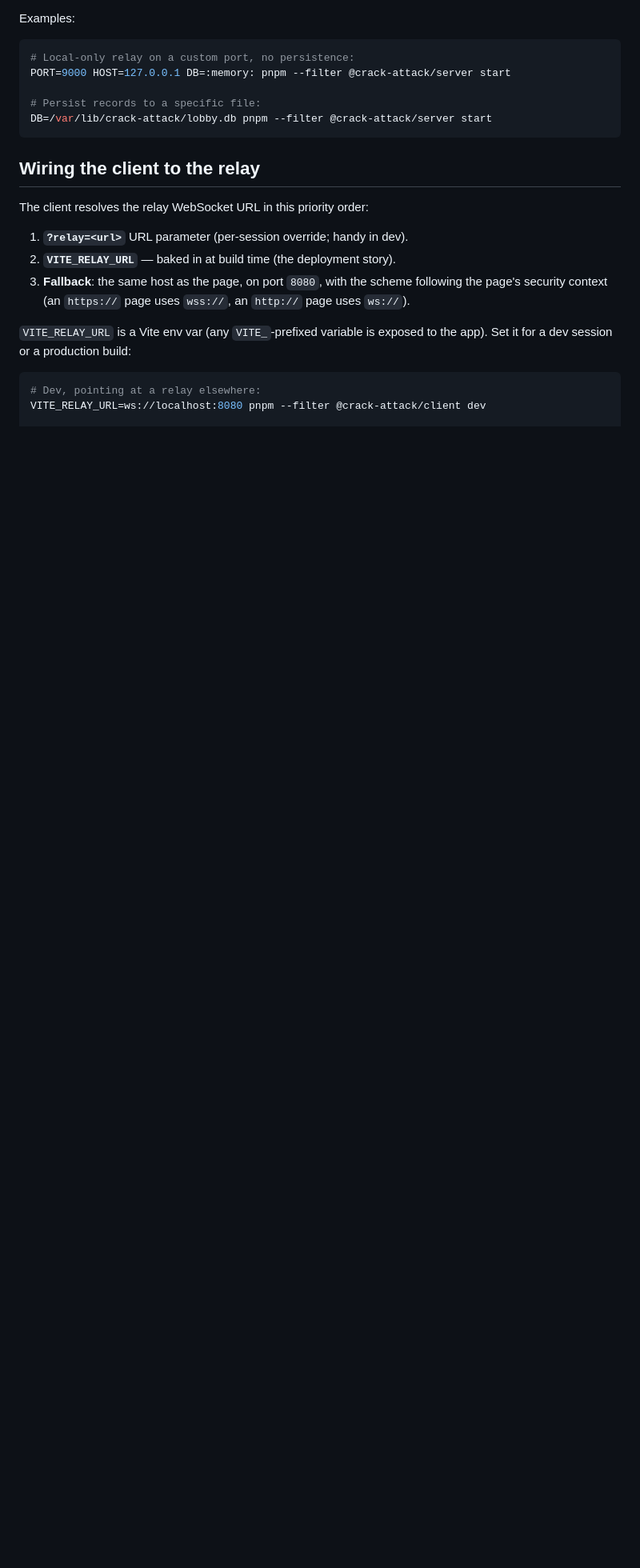
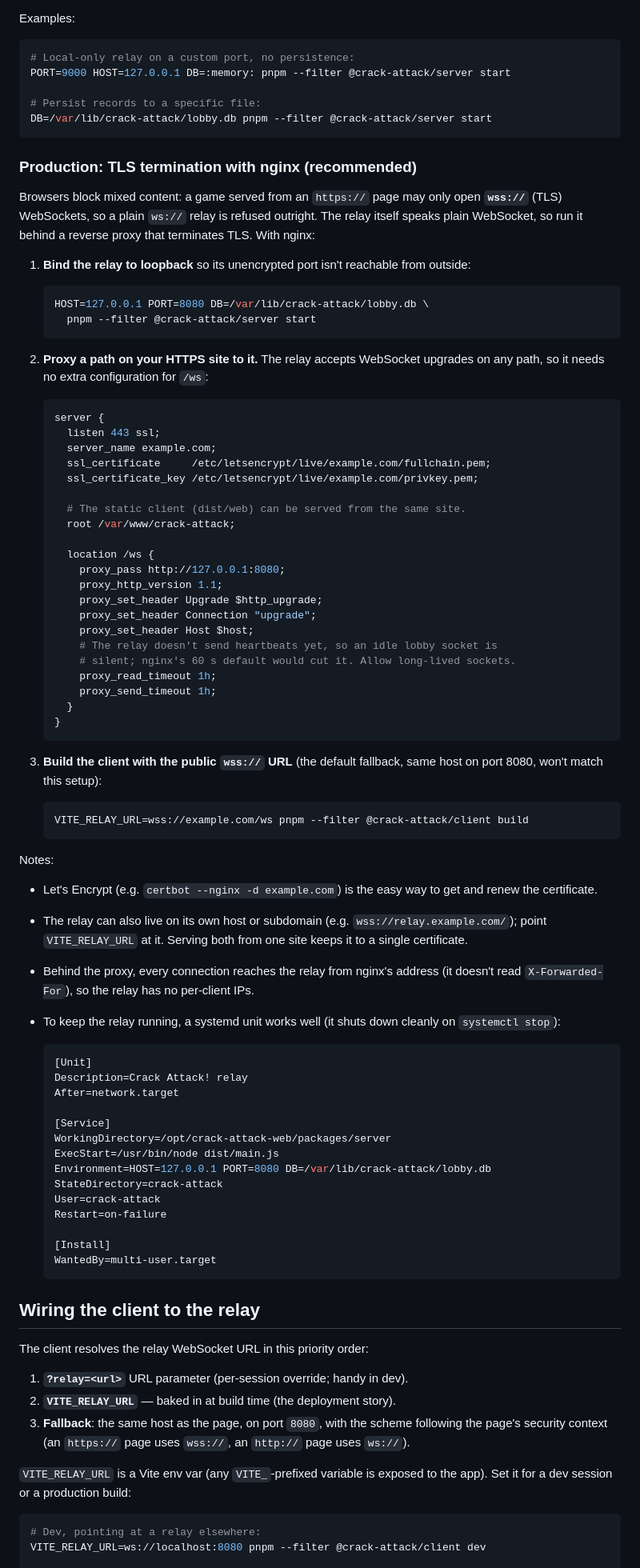
Before and after one commit to mishan/crack-attack-web, a Markdown page: README.md, the part around the change. Shown at 80% size. Rendered like a GitHub page; blank space fills up the shorter version.

Commit message:
docs: run the relay behind nginx with TLS
An https:// page may only open wss:// sockets (mixed content), so a public
deployment needs TLS in front of the relay. Document the recommended setup:
bind the relay to loopback, proxy a /ws path through nginx with the
WebSocket upgrade headers and a long read timeout (the relay has no
heartbeat yet), build the client with VITE_RELAY_URL=wss://…, plus notes on
certificates, a separate relay host, forwarded IPs, and a systemd unit.

````diff
--- a/README.md
+++ b/README.md
@@ -168,6 +168,84 @@ PORT=9000 HOST=127.0.0.1 DB=:memory: pnpm --filter @crack-attack/server start
 DB=/var/lib/crack-attack/lobby.db pnpm --filter @crack-attack/server start
 ```
 
+### Production: TLS termination with nginx (recommended)
+
+Browsers block mixed content: a game served from an `https://` page may only
+open **`wss://`** (TLS) WebSockets, so a plain `ws://` relay is refused outright.
+The relay itself speaks plain WebSocket, so run it behind a reverse proxy that
+terminates TLS. With nginx:
+
+1. **Bind the relay to loopback** so its unencrypted port isn't reachable from
+   outside:
+
+   ```sh
+   HOST=127.0.0.1 PORT=8080 DB=/var/lib/crack-attack/lobby.db \
+     pnpm --filter @crack-attack/server start
+   ```
+
+2. **Proxy a path on your HTTPS site to it.** The relay accepts WebSocket
+   upgrades on any path, so it needs no extra configuration for `/ws`:
+
+   ```nginx
+   server {
+     listen 443 ssl;
+     server_name example.com;
+     ssl_certificate     /etc/letsencrypt/live/example.com/fullchain.pem;
+     ssl_certificate_key /etc/letsencrypt/live/example.com/privkey.pem;
+
+     # The static client (dist/web) can be served from the same site.
+     root /var/www/crack-attack;
+
+     location /ws {
+       proxy_pass http://127.0.0.1:8080;
+       proxy_http_version 1.1;
+       proxy_set_header Upgrade $http_upgrade;
+       proxy_set_header Connection "upgrade";
+       proxy_set_header Host $host;
+       # The relay doesn't send heartbeats yet, so an idle lobby socket is
+       # silent; nginx's 60 s default would cut it. Allow long-lived sockets.
+       proxy_read_timeout 1h;
+       proxy_send_timeout 1h;
+     }
+   }
+   ```
+
+3. **Build the client with the public `wss://` URL** (the default fallback,
+   same host on port 8080, won't match this setup):
+
+   ```sh
+   VITE_RELAY_URL=wss://example.com/ws pnpm --filter @crack-attack/client build
+   ```
+
+Notes:
+
+- Let's Encrypt (e.g. `certbot --nginx -d example.com`) is the easy way to get
+  and renew the certificate.
+- The relay can also live on its own host or subdomain (e.g.
+  `wss://relay.example.com/`); point `VITE_RELAY_URL` at it. Serving both from
+  one site keeps it to a single certificate.
+- Behind the proxy, every connection reaches the relay from nginx's address (it
+  doesn't read `X-Forwarded-For`), so the relay has no per-client IPs.
+- To keep the relay running, a systemd unit works well (it shuts down cleanly
+  on `systemctl stop`):
+
+  ```ini
+  [Unit]
+  Description=Crack Attack! relay
+  After=network.target
+
+  [Service]
+  WorkingDirectory=/opt/crack-attack-web/packages/server
+  ExecStart=/usr/bin/node dist/main.js
+  Environment=HOST=127.0.0.1 PORT=8080 DB=/var/lib/crack-attack/lobby.db
+  StateDirectory=crack-attack
+  User=crack-attack
+  Restart=on-failure
+
+  [Install]
+  WantedBy=multi-user.target
+  ```
+
 ## Wiring the client to the relay
 
 The client resolves the relay WebSocket URL in this priority order:
````
